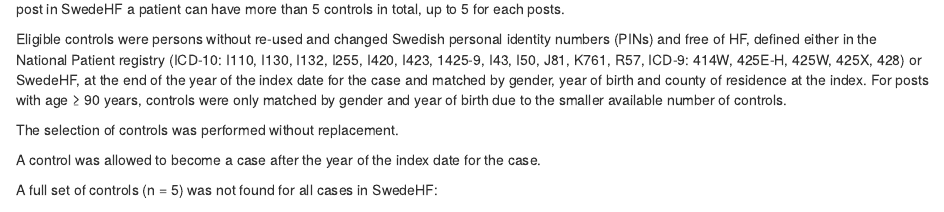
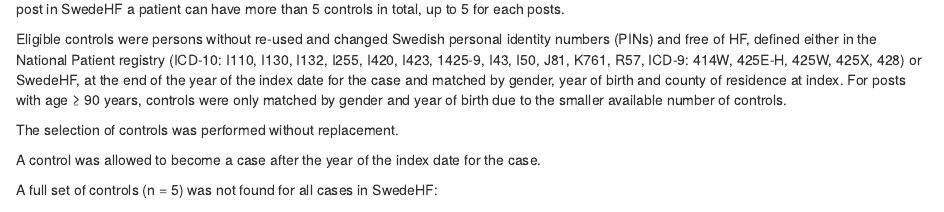
Before and after one commit to KIHeartFailure/shfdb3, an R Markdown document (content/en/construction/controls.Rmarkdown): the page in a window 1100 px wide, from 150 px down. Rendered offline with R 4.5, knitr and Pandoc, with nearby package versions; some code elsewhere in the file could not run offline.

Commit message:
small text fix

```diff
--- a/content/en/construction/controls.Rmarkdown
+++ b/content/en/construction/controls.Rmarkdown
@@ -27,7 +27,7 @@
 
 For each post in SwedeHF a set of controls was chosen by Statistics Sweden in a ratio of 5:1. Since a person can have more than one registered post in SwedeHF a patient can have more than 5 controls in total, up to 5 for each posts.
 
-Eligible controls were persons without re-used and changed Swedish personal identity numbers (PINs) and free of HF, defined either in the National Patient registry (ICD-10: I110, I130, I132, I255, I420, I423, 1425-9, I43, I50, J81, K761, R57, ICD-9: 414W, 425E-H, 425W, 425X, 428) or SwedeHF, at the end of the year of the index date for the case and matched by gender, year of birth and county of residence at the index. For posts with age ≥ 90 years, controls were only matched by gender and year of birth due to the smaller available number of controls.
+Eligible controls were persons without re-used and changed Swedish personal identity numbers (PINs) and free of HF, defined either in the National Patient registry (ICD-10: I110, I130, I132, I255, I420, I423, 1425-9, I43, I50, J81, K761, R57, ICD-9: 414W, 425E-H, 425W, 425X, 428) or SwedeHF, at the end of the year of the index date for the case and matched by gender, year of birth and county of residence at index. For posts with age ≥ 90 years, controls were only matched by gender and year of birth due to the smaller available number of controls.
 
 The selection of controls was performed without replacement.
 
```
Also changed, not shown: content/en/_index.md (+1 -1 lines), docs/index.json, 6 other files.
